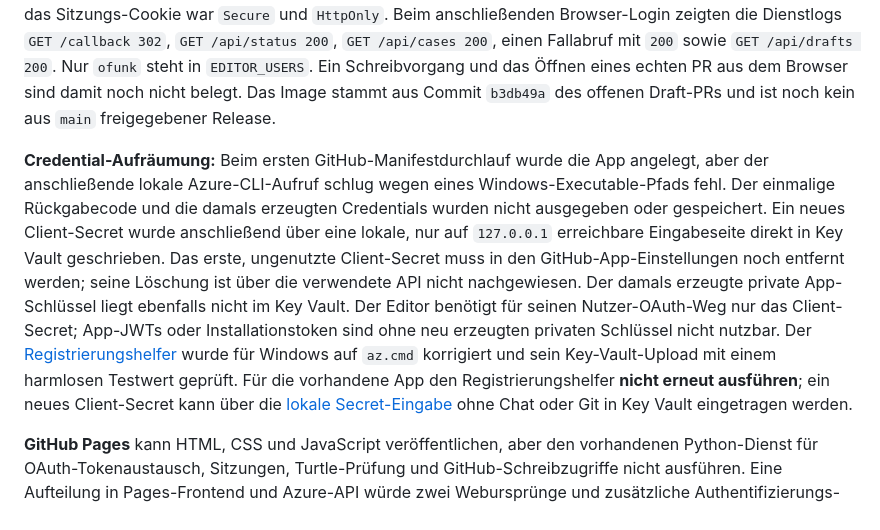
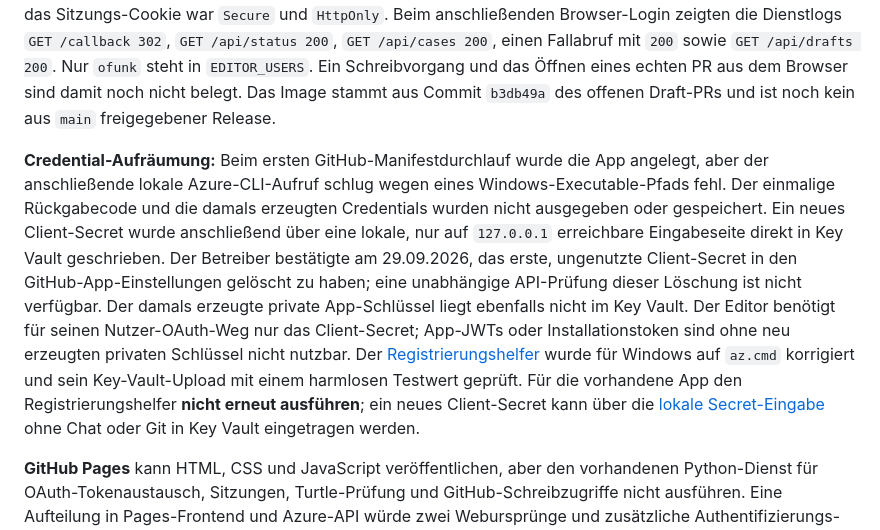
Before and after one commit to notariat8/ontology, a Markdown page: docs/editor-hosting.md, the part around the change. GitHub-like rendering.

Commit message:
docs: record GitHub App secret cleanup

```diff
--- a/docs/editor-hosting.md
+++ b/docs/editor-hosting.md
@@ -23,7 +23,7 @@ Für den ersten privaten Pilotbetrieb ist **Azure Container Apps im Consumption-
 
 **Adresse:** [NaC-Fall-Editor](https://ca-nac-ontology-editor.salmonsmoke-565866ed.germanywestcentral.azurecontainerapps.io/). Beim Test antworteten `/healthz` und die Startseite mit HTTP 200; `/api/status` und `/api/cases` lieferten ohne Sitzung HTTP 401. Direkte Aufrufe von `/ontology/core.ttl`, `/cases/erbausschlagung/ontology.ttl` und `/.git/config` lieferten HTTP 404. Die Azure-Abfrage zeigte die aktuelle Revision als bereit und ihren Container als `Running`. Nach der Einrichtung der GitHub App leitete `/login` mit HTTP 302 zu GitHub weiter; Client-ID und `/callback` stimmten mit der Hostkonfiguration überein, das Sitzungs-Cookie war `Secure` und `HttpOnly`. Beim anschließenden Browser-Login zeigten die Dienstlogs `GET /callback 302`, `GET /api/status 200`, `GET /api/cases 200`, einen Fallabruf mit `200` sowie `GET /api/drafts 200`. Nur `ofunk` steht in `EDITOR_USERS`. Ein Schreibvorgang und das Öffnen eines echten PR aus dem Browser sind damit noch nicht belegt. Das Image stammt aus Commit `b3db49a` des offenen Draft-PRs und ist noch kein aus `main` freigegebener Release.
 
-**Credential-Aufräumung:** Beim ersten GitHub-Manifestdurchlauf wurde die App angelegt, aber der anschließende lokale Azure-CLI-Aufruf schlug wegen eines Windows-Executable-Pfads fehl. Der einmalige Rückgabecode und die damals erzeugten Credentials wurden nicht ausgegeben oder gespeichert. Ein neues Client-Secret wurde anschließend über eine lokale, nur auf `127.0.0.1` erreichbare Eingabeseite direkt in Key Vault geschrieben. Das erste, ungenutzte Client-Secret muss in den GitHub-App-Einstellungen noch entfernt werden; seine Löschung ist über die verwendete API nicht nachgewiesen. Der damals erzeugte private App-Schlüssel liegt ebenfalls nicht im Key Vault. Der Editor benötigt für seinen Nutzer-OAuth-Weg nur das Client-Secret; App-JWTs oder Installationstoken sind ohne neu erzeugten privaten Schlüssel nicht nutzbar. Der [Registrierungshelfer](../scripts/register_github_app.py) wurde für Windows auf `az.cmd` korrigiert und sein Key-Vault-Upload mit einem harmlosen Testwert geprüft. Für die vorhandene App den Registrierungshelfer **nicht erneut ausführen**; ein neues Client-Secret kann über die [lokale Secret-Eingabe](../scripts/recover_github_app_secret.py) ohne Chat oder Git in Key Vault eingetragen werden.
+**Credential-Aufräumung:** Beim ersten GitHub-Manifestdurchlauf wurde die App angelegt, aber der anschließende lokale Azure-CLI-Aufruf schlug wegen eines Windows-Executable-Pfads fehl. Der einmalige Rückgabecode und die damals erzeugten Credentials wurden nicht ausgegeben oder gespeichert. Ein neues Client-Secret wurde anschließend über eine lokale, nur auf `127.0.0.1` erreichbare Eingabeseite direkt in Key Vault geschrieben. Der Betreiber bestätigte am 29.09.2026, das erste, ungenutzte Client-Secret in den GitHub-App-Einstellungen gelöscht zu haben; eine unabhängige API-Prüfung dieser Löschung ist nicht verfügbar. Der damals erzeugte private App-Schlüssel liegt ebenfalls nicht im Key Vault. Der Editor benötigt für seinen Nutzer-OAuth-Weg nur das Client-Secret; App-JWTs oder Installationstoken sind ohne neu erzeugten privaten Schlüssel nicht nutzbar. Der [Registrierungshelfer](../scripts/register_github_app.py) wurde für Windows auf `az.cmd` korrigiert und sein Key-Vault-Upload mit einem harmlosen Testwert geprüft. Für die vorhandene App den Registrierungshelfer **nicht erneut ausführen**; ein neues Client-Secret kann über die [lokale Secret-Eingabe](../scripts/recover_github_app_secret.py) ohne Chat oder Git in Key Vault eingetragen werden.
 
 **GitHub Pages** kann HTML, CSS und JavaScript veröffentlichen, aber den vorhandenen Python-Dienst für OAuth-Tokenaustausch, Sitzungen, Turtle-Prüfung und GitHub-Schreibzugriffe nicht ausführen. Eine Aufteilung in Pages-Frontend und Azure-API würde zwei Webursprünge und zusätzliche Authentifizierungs- und Sicherheitsarbeit erzeugen. Außerdem erfordert eine *privat veröffentlichte* Pages-Site für Organisations-Repositories GitHub Enterprise Cloud; das ist für diesen Editor mit eigenem Azure-Host nicht erforderlich. Pages bleibt höchstens ein separater Ort für ausdrücklich öffentliche Dokumentation. [GitHub Pages](https://docs.github.com/en/pages/getting-started-with-github-pages/what-is-github-pages), [private Veröffentlichung](https://docs.github.com/en/enterprise-cloud@latest/pages/getting-started-with-github-pages/changing-the-visibility-of-your-github-pages-site).
 
```
